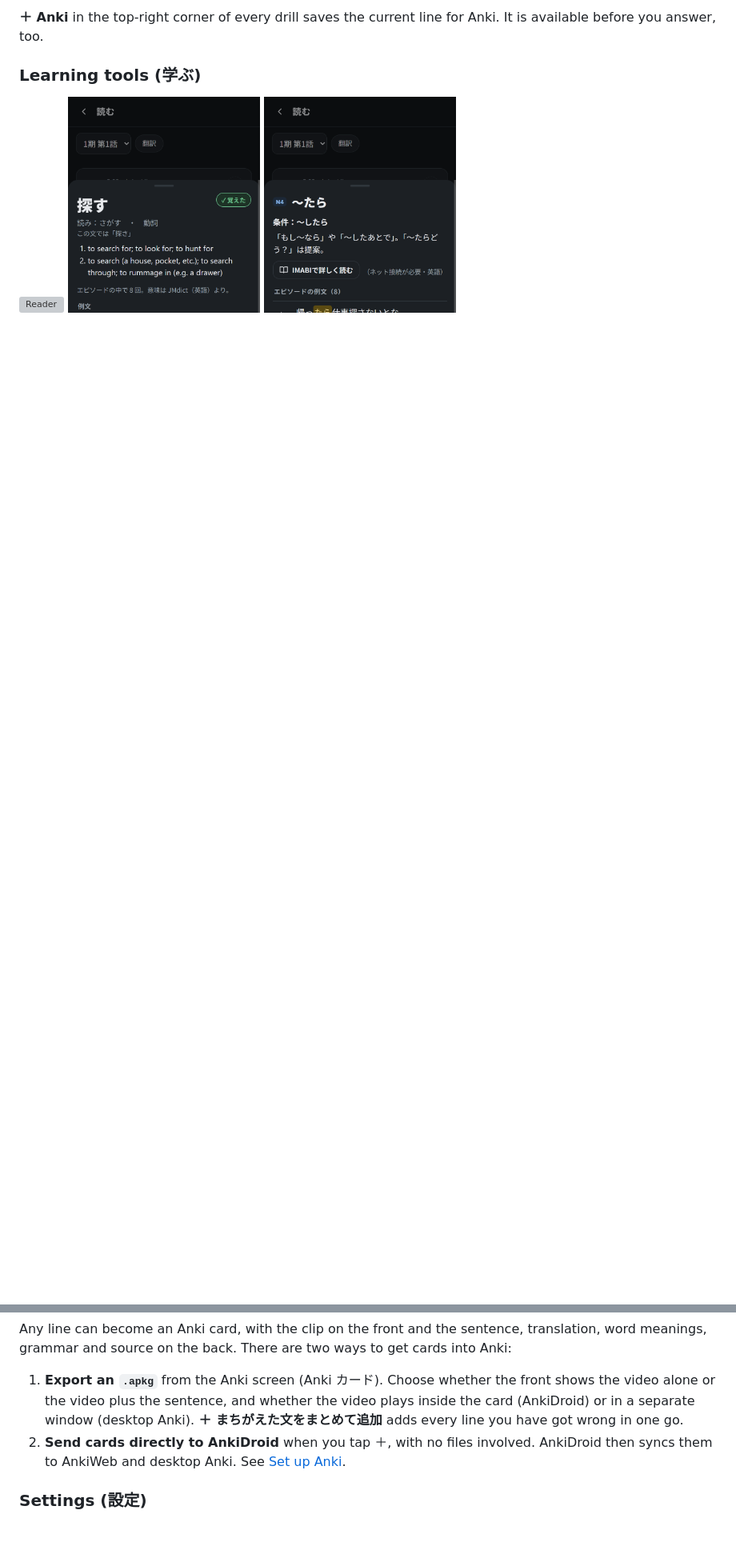
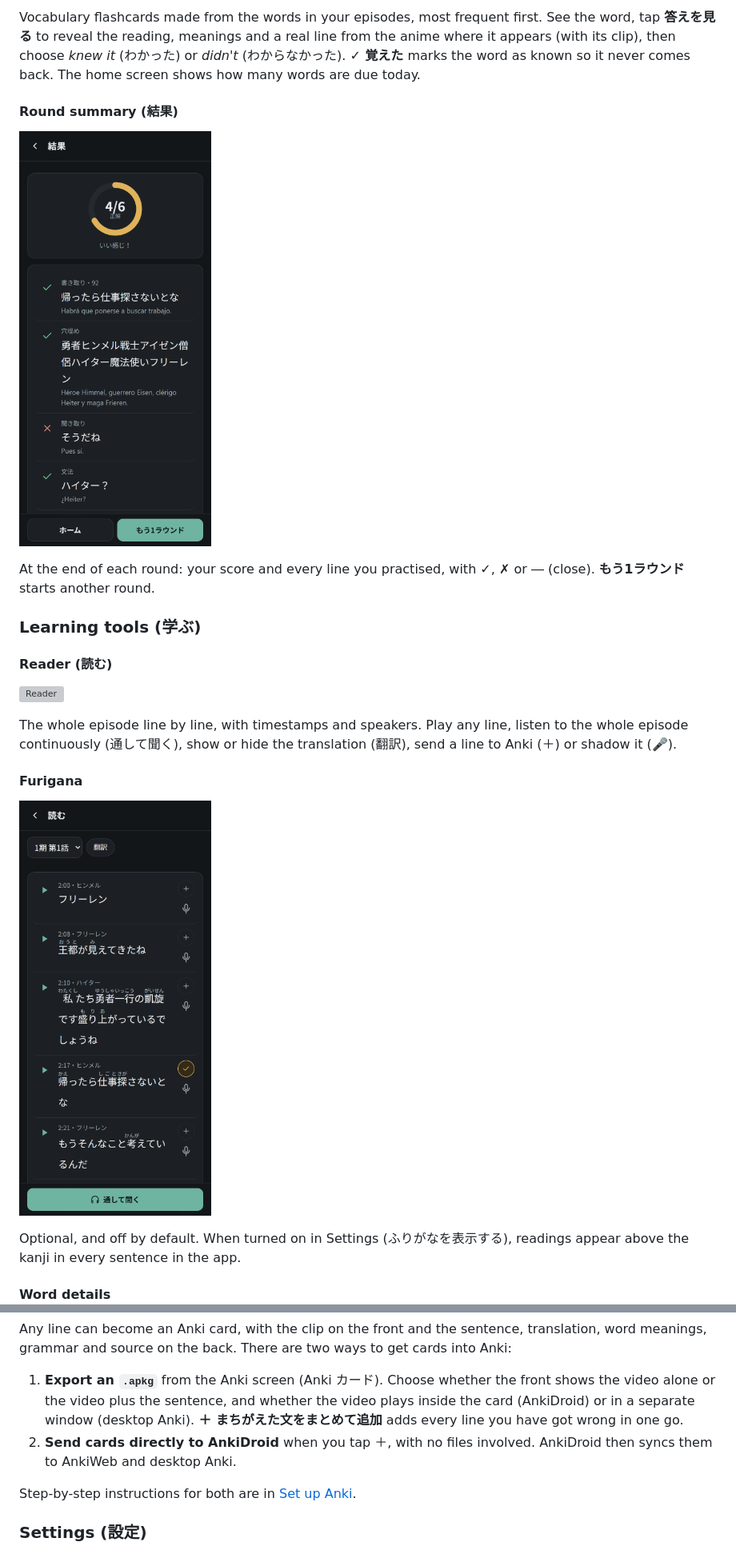
Before and after one commit to Wortaxx/mimikara-nihongo, a Markdown page: README.md, 2 parts joined by grey strips. Shown at 80% size. Drawn GitHub-style; blank space fills up the shorter version; grey boxes are pictures that could not be loaded.

```diff
--- a/README.md
+++ b/README.md
@@ -93,8 +136,33 @@ After each answer the full line is shown, with the speaker, the translation, the
 
-**＋ Anki** in the top-right corner of every drill saves the current line for Anki. It is available before you answer, too.
+Vocabulary flashcards made from the words in your episodes, most frequent first. See the word, tap **答えを見る** to reveal the reading, meanings and a real line from the anime where it appears (with its clip), then choose *knew it* (わかった) or *didn't* (わからなかった). **✓ 覚えた** marks the word as known so it never comes back. The home screen shows how many words are due today.
+
+#### Round summary (結果)
+
+<p>
+  <img src="docs/screenshots/10-round-summary.png" width="240" alt="Round summary">
+</p>
+
+At the end of each round: your score and every line you practised, with ✓, ✗ or ― (close). **もう1ラウンド** starts another round.
 
 ### Learning tools (学ぶ)
 
+#### Reader (読む)
+
 <p>
   <img src="docs/screenshots/11-reader.png" width="240" alt="Reader">
+</p>
+
+The whole episode line by line, with timestamps and speakers. Play any line, listen to the whole episode continuously (通して聞く), show or hide the translation (翻訳), send a line to Anki (＋) or shadow it (🎤).
+
+#### Furigana
+
+<p>
+  <img src="docs/screenshots/12-furigana.png" width="240" alt="Reader with furigana">
+</p>
+
+Optional, and off by default. When turned on in Settings (ふりがなを表示する), readings appear above the kanji in every sentence in the app.
+
+#### Word details
+
+<p>
   <img src="docs/screenshots/13-word-sheet.png" width="240" alt="Word details">
@@ -134,7 +217,9 @@ After each answer the full line is shown, with the speaker, the translation, the
 Any line can become an Anki card, with the clip on the front and the sentence, translation, word meanings, grammar and source on the back. There are two ways to get cards into Anki:
 
 1. **Export an `.apkg`** from the Anki screen (Anki カード). Choose whether the front shows the video alone or the video plus the sentence, and whether the video plays inside the card (AnkiDroid) or in a separate window (desktop Anki). **＋ まちがえた文をまとめて追加** adds every line you have got wrong in one go.
-2. **Send cards directly to AnkiDroid** when you tap ＋, with no files involved. AnkiDroid then syncs them to AnkiWeb and desktop Anki. See [Set up Anki](#6-set-up-anki).
+2. **Send cards directly to AnkiDroid** when you tap ＋, with no files involved. AnkiDroid then syncs them to AnkiWeb and desktop Anki.
+
+Step-by-step instructions for both are in [Set up Anki](#6-set-up-anki).
 
 ### Settings (設定)
 
```
Also changed, not shown: other parts of README.md (+91 -29 lines).
